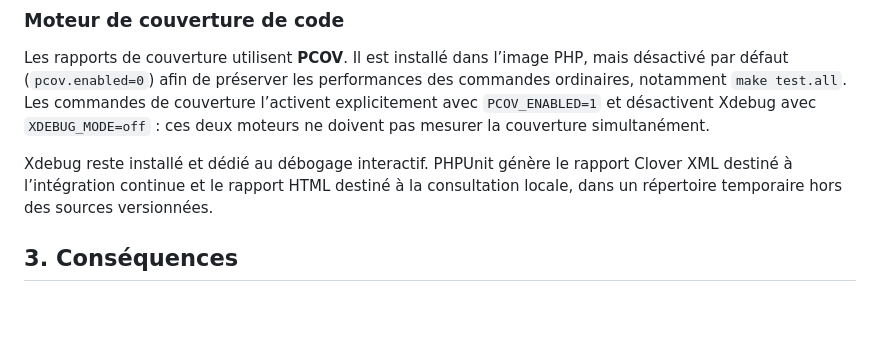
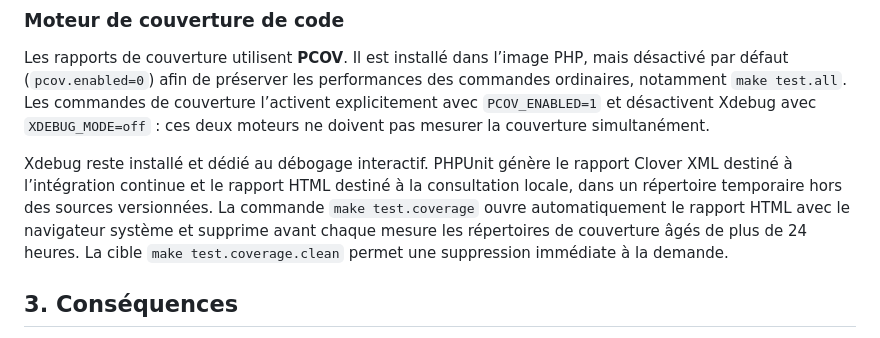
Before and after one commit to apricotpoodle/gdaeia, a Markdown page: docs/adr/0053-strategie-tests-unitaires-et-integration.md, the part around the change. Rendered like a GitHub page; blank space fills up the shorter version.

Commit message:
docs: preciser la consultation des rapports
Documente l ouverture automatique du rapport HTML et la purge des rapports temporaires ages de plus de 24 heures.

```diff
--- a/docs/adr/0053-strategie-tests-unitaires-et-integration.md
+++ b/docs/adr/0053-strategie-tests-unitaires-et-integration.md
@@ -30,7 +30,7 @@ La suite complète est exécutée depuis le conteneur PHP, qui embarque le pilot
 
 Les rapports de couverture utilisent **PCOV**. Il est installé dans l’image PHP, mais désactivé par défaut (`pcov.enabled=0`) afin de préserver les performances des commandes ordinaires, notamment `make test.all`. Les commandes de couverture l’activent explicitement avec `PCOV_ENABLED=1` et désactivent Xdebug avec `XDEBUG_MODE=off` : ces deux moteurs ne doivent pas mesurer la couverture simultanément.
 
-Xdebug reste installé et dédié au débogage interactif. PHPUnit génère le rapport Clover XML destiné à l’intégration continue et le rapport HTML destiné à la consultation locale, dans un répertoire temporaire hors des sources versionnées.
+Xdebug reste installé et dédié au débogage interactif. PHPUnit génère le rapport Clover XML destiné à l’intégration continue et le rapport HTML destiné à la consultation locale, dans un répertoire temporaire hors des sources versionnées. La commande `make test.coverage` ouvre automatiquement le rapport HTML avec le navigateur système et supprime avant chaque mesure les répertoires de couverture âgés de plus de 24 heures. La cible `make test.coverage.clean` permet une suppression immédiate à la demande.
 
 ## 3. Conséquences
 
```
Also changed, not shown: docs/backlog/0002-etendre-la-couverture-de-tests.md (+1 -1 lines).
